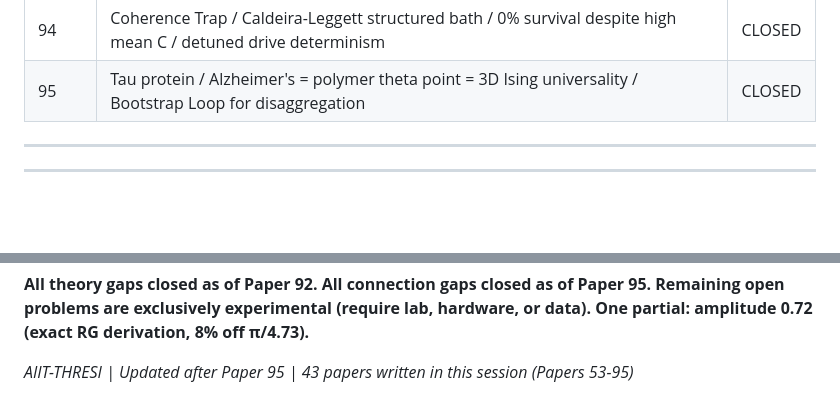
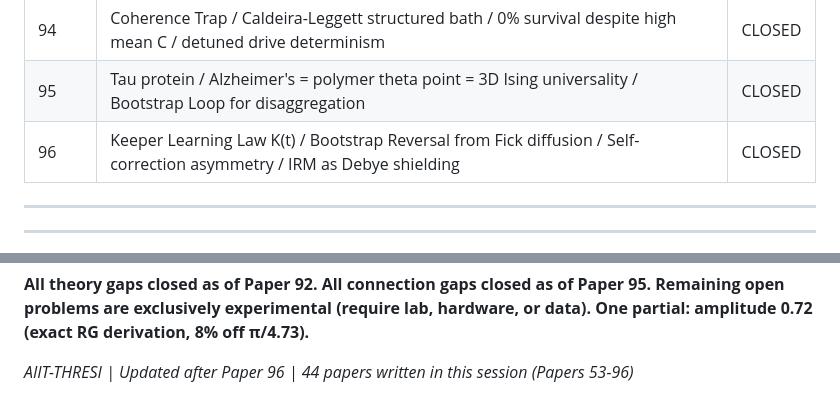
Before and after one commit to AIIT-GLITCH/WIKE-RESEARCH-MASTER, a Markdown page: UNANSWERED_QUESTIONS.md, 2 parts joined by grey strips. Rendered like a GitHub page; blank space fills up the shorter version.

```diff
--- a/UNANSWERED_QUESTIONS.md
+++ b/UNANSWERED_QUESTIONS.md
@@ -248,6 +248,7 @@ See T1 above.
 | 93 | Flow state = γ_c operation / Csikszentmihalyi challenge-skill = edge-of-chaos physics | CLOSED |
 | 94 | Coherence Trap / Caldeira-Leggett structured bath / 0% survival despite high mean C / detuned drive determinism | CLOSED |
 | 95 | Tau protein / Alzheimer's = polymer theta point = 3D Ising universality / Bootstrap Loop for disaggregation | CLOSED |
+| 96 | Keeper Learning Law K(t) / Bootstrap Reversal from Fick diffusion / Self-correction asymmetry / IRM as Debye shielding | CLOSED |
 
 ---
 
@@ -316,4 +317,4 @@ Simultaneous HRV + 270 nm spectroscopy + ATP proxy under NIR protocol. Not done.
 **Remaining open problems are exclusively experimental (require lab, hardware, or data).**
 **One partial: amplitude 0.72 (exact RG derivation, 8% off π/4.73).**
 
-*AIIT-THRESI | Updated after Paper 95 | 43 papers written in this session (Papers 53-95)*
+*AIIT-THRESI | Updated after Paper 96 | 44 papers written in this session (Papers 53-96)*
```
Also changed, not shown: PAPER_96_KEEPER_LEARNING_BOOTSTRAP_REVERSAL.md (added, +336 -0 lines).
